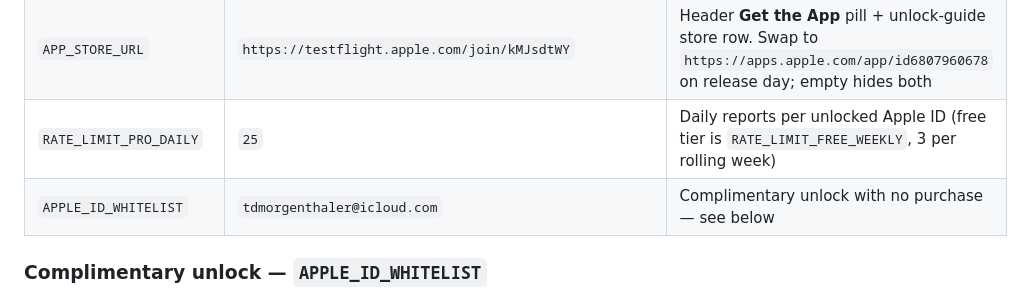
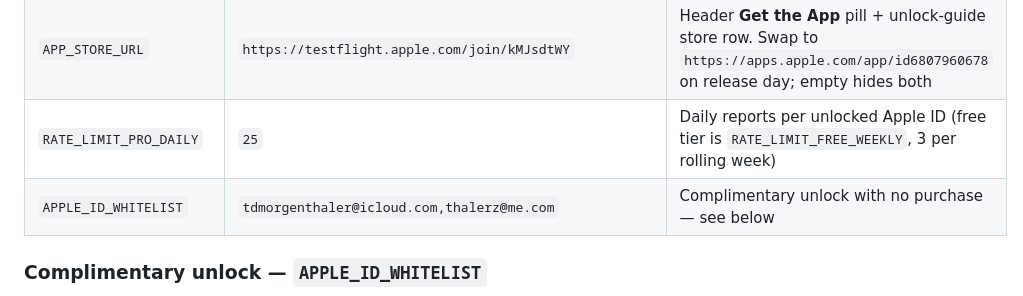
Before and after one commit to thalerzgit/zenbuy, a Markdown page: docs/APPLE_UNLOCK_SETUP.md, the part around the change. Rendered like a GitHub page.

Commit message:
Document thalerz@me.com on Apple ID whitelist

```diff
--- a/docs/APPLE_UNLOCK_SETUP.md
+++ b/docs/APPLE_UNLOCK_SETUP.md
@@ -89,7 +89,7 @@ Services ID configuration.
 | `APPLE_ALLOW_SANDBOX` | `1` | TestFlight buys through the sandbox. Set to `0` on App Store release day |
 | `APP_STORE_URL` | `https://testflight.apple.com/join/kMJsdtWY` | Header **Get the App** pill + unlock-guide store row. Swap to `https://apps.apple.com/app/id6807960678` on release day; empty hides both |
 | `RATE_LIMIT_PRO_DAILY` | `25` | Daily reports per unlocked Apple ID (free tier is `RATE_LIMIT_FREE_WEEKLY`, 3 per rolling week) |
-| `APPLE_ID_WHITELIST` | `tdmorgenthaler@icloud.com` | Complimentary unlock with no purchase — see below |
+| `APPLE_ID_WHITELIST` | `tdmorgenthaler@icloud.com,thalerz@me.com` | Complimentary unlock with no purchase — see below |
 
 ### Complimentary unlock — `APPLE_ID_WHITELIST`
 
```
